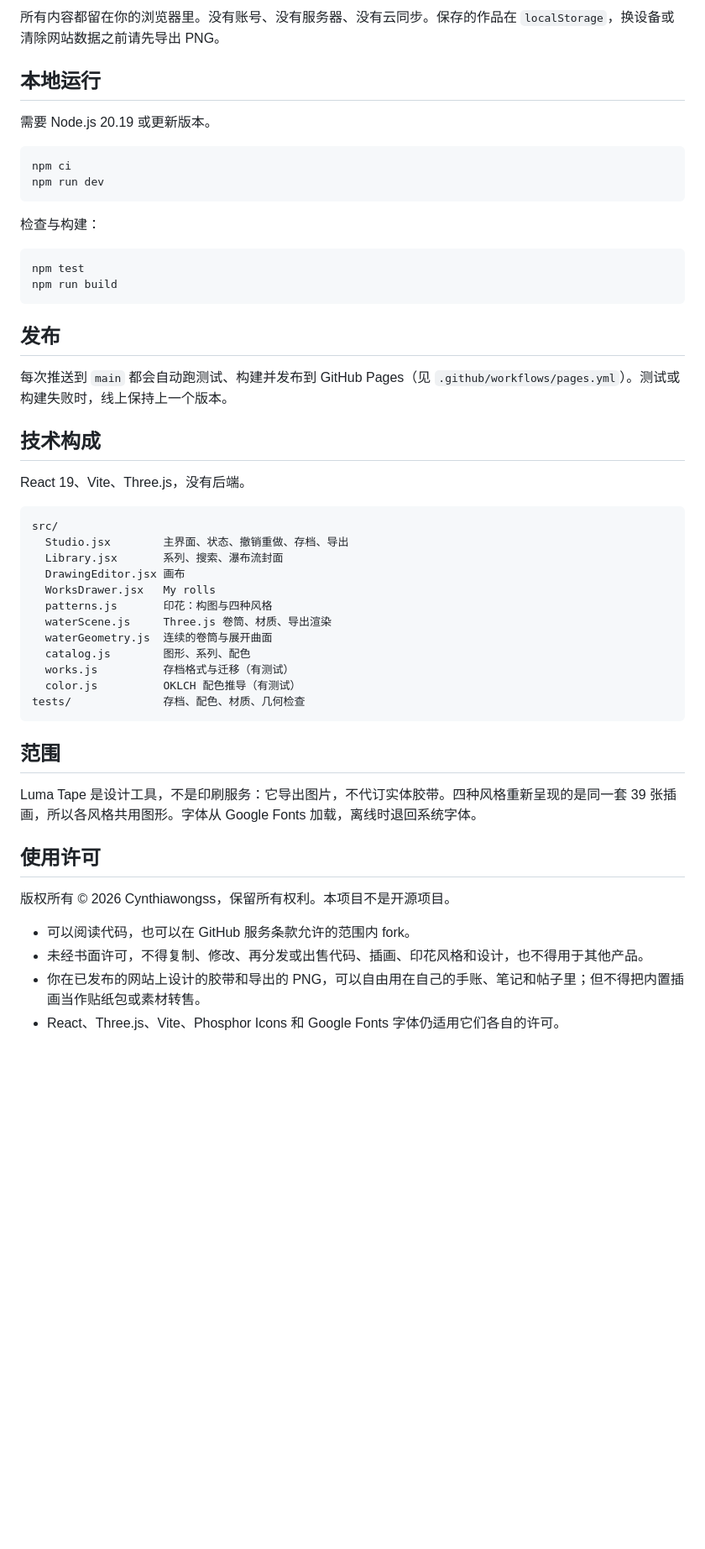
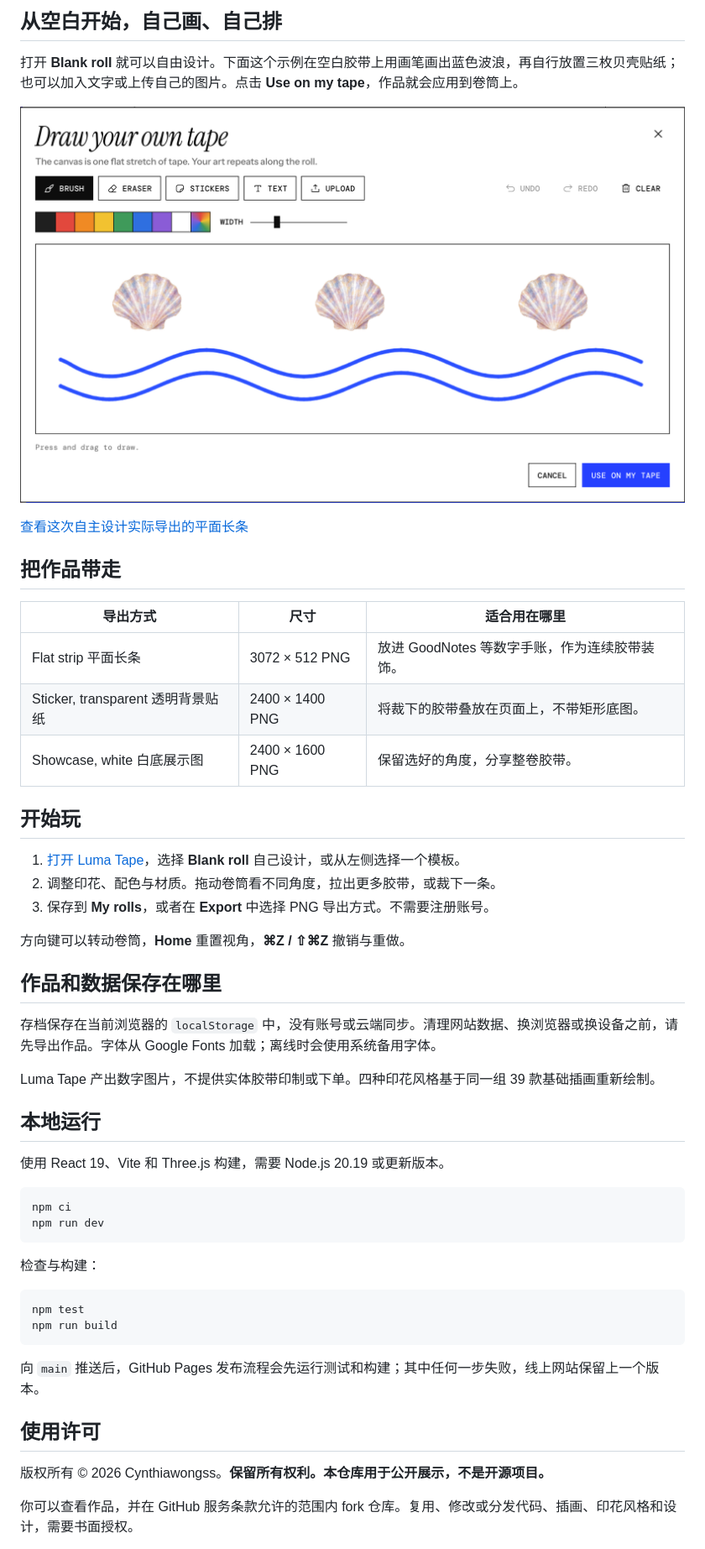
Before and after one commit to Cynthiawongss/luma-tape, a Markdown page: README.zh-CN.md, the part around one of its changes. Shown at 84% size. Rendered like a GitHub page; pictures changed too: docs/intro/design-your-own.png (added); blank space fills up the shorter version.

````diff
--- a/README.zh-CN.md
+++ b/README.zh-CN.md
@@ -41,9 +38,37 @@
 
-所有内容都留在你的浏览器里。没有账号、没有服务器、没有云同步。保存的作品在 `localStorage`，换设备或清除网站数据之前请先导出 PNG。
+## 从空白开始，自己画、自己排
+
+打开 **Blank roll** 就可以自由设计。下面这个示例在空白胶带上用画笔画出蓝色波浪，再自行放置三枚贝壳贴纸；也可以加入文字或上传自己的图片。点击 **Use on my tape**，作品就会应用到卷筒上。
+
+![真实自主设计编辑器：画笔绘制的蓝色波浪和自行排列的贝壳，支持文字与图片上传](docs/intro/design-your-own.png)
+
+[查看这次自主设计实际导出的平面长条](docs/intro/custom-coast-flat.png)
+
+## 把作品带走
+
+| 导出方式 | 尺寸 | 适合用在哪里 |
+| --- | --- | --- |
+| Flat strip 平面长条 | 3072 × 512 PNG | 放进 GoodNotes 等数字手账，作为连续胶带装饰。 |
+| Sticker, transparent 透明背景贴纸 | 2400 × 1400 PNG | 将裁下的胶带叠放在页面上，不带矩形底图。 |
+| Showcase, white 白底展示图 | 2400 × 1600 PNG | 保留选好的角度，分享整卷胶带。 |
+
+## 开始玩
+
+1. [打开 Luma Tape](https://cynthiawongss.com/luma-tape/)，选择 **Blank roll** 自己设计，或从左侧选择一个模板。
+2. 调整印花、配色与材质。拖动卷筒看不同角度，拉出更多胶带，或裁下一条。
+3. 保存到 **My rolls**，或者在 **Export** 中选择 PNG 导出方式。不需要注册账号。
+
+方向键可以转动卷筒，**Home** 重置视角，**⌘Z / ⇧⌘Z** 撤销与重做。
+
+## 作品和数据保存在哪里
+
+存档保存在当前浏览器的 `localStorage` 中，没有账号或云端同步。清理网站数据、换浏览器或换设备之前，请先导出作品。字体从 Google Fonts 加载；离线时会使用系统备用字体。
+
+Luma Tape 产出数字图片，不提供实体胶带印制或下单。四种印花风格基于同一组 39 款基础插画重新绘制。
 
 ## 本地运行
 
-需要 Node.js 20.19 或更新版本。
+使用 React 19、Vite 和 Three.js 构建，需要 Node.js 20.19 或更新版本。
 
 ```sh
 npm ci
@@ -57,39 +82,11 @@ npm test
 npm run build
 ```
 
-## 发布
-
-每次推送到 `main` 都会自动跑测试、构建并发布到 GitHub Pages（见 `.github/workflows/pages.yml`）。测试或构建失败时，线上保持上一个版本。
-
-## 技术构成
-
-React 19、Vite、Three.js，没有后端。
-
-```text
-src/
-  Studio.jsx        主界面、状态、撤销重做、存档、导出
-  Library.jsx       系列、搜索、瀑布流封面
-  DrawingEditor.jsx 画布
-  WorksDrawer.jsx   My rolls
-  patterns.js       印花：构图与四种风格
-  waterScene.js     Three.js 卷筒、材质、导出渲染
-  waterGeometry.js  连续的卷筒与展开曲面
-  catalog.js        图形、系列、配色
-  works.js          存档格式与迁移（有测试）
-  color.js          OKLCH 配色推导（有测试）
-tests/              存档、配色、材质、几何检查
-```
-
-## 范围
-
-Luma Tape 是设计工具，不是印刷服务：它导出图片，不代订实体胶带。四种风格重新呈现的是同一套 39 张插画，所以各风格共用图形。字体从 Google Fonts 加载，离线时退回系统字体。
+向 `main` 推送后，GitHub Pages 发布流程会先运行测试和构建；其中任何一步失败，线上网站保留上一个版本。
 
 ## 使用许可
 
-版权所有 © 2026 Cynthiawongss，保留所有权利。本项目不是开源项目。
+版权所有 © 2026 Cynthiawongss。**保留所有权利。本仓库用于公开展示，不是开源项目。**
 
-- 可以阅读代码，也可以在 GitHub 服务条款允许的范围内 fork。
-- 未经书面许可，不得复制、修改、再分发或出售代码、插画、印花风格和设计，也不得用于其他产品。
-- 你在已发布的网站上设计的胶带和导出的 PNG，可以自由用在自己的手账、笔记和帖子里；但不得把内置插画当作贴纸包或素材转售。
-- React、Three.js、Vite、Phosphor Icons 和 Google Fonts 字体仍适用它们各自的许可。
+你可以查看作品，并在 GitHub 服务条款允许的范围内 fork 仓库。复用、修改或分发代码、插画、印花风格和设计，需要书面授权。
 
````
Also changed, not shown: other parts of README.zh-CN.md (+25 -26 lines), README.md (+60 -61 lines), docs/intro/custom-coast-flat.png (added), docs/intro/ocean-blur.png (added), docs/intro/ocean-stitch.png (added), 2 other files.
